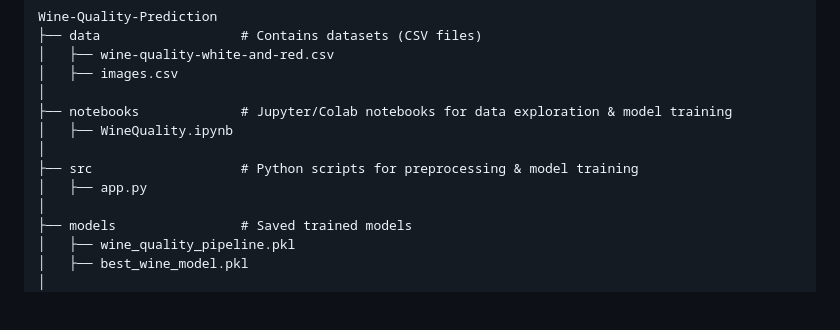
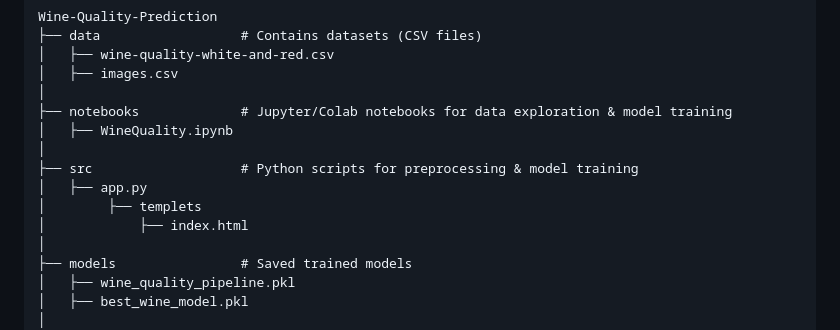
Before and after one commit to sonikirtan110/Wine-Quality-Analysis, a Markdown page: README.md, the part around the change. GitHub-like rendering; blank space fills up the shorter version.

```diff
--- a/README.md
+++ b/README.md
@@ -16,6 +16,8 @@ Wine-Quality-Prediction
 │
 ├── src                   # Python scripts for preprocessing & model training
 │   ├── app.py
+│        ├── templets
+│            ├── index.html
 │
 ├── models                # Saved trained models
 │   ├── wine_quality_pipeline.pkl
```
